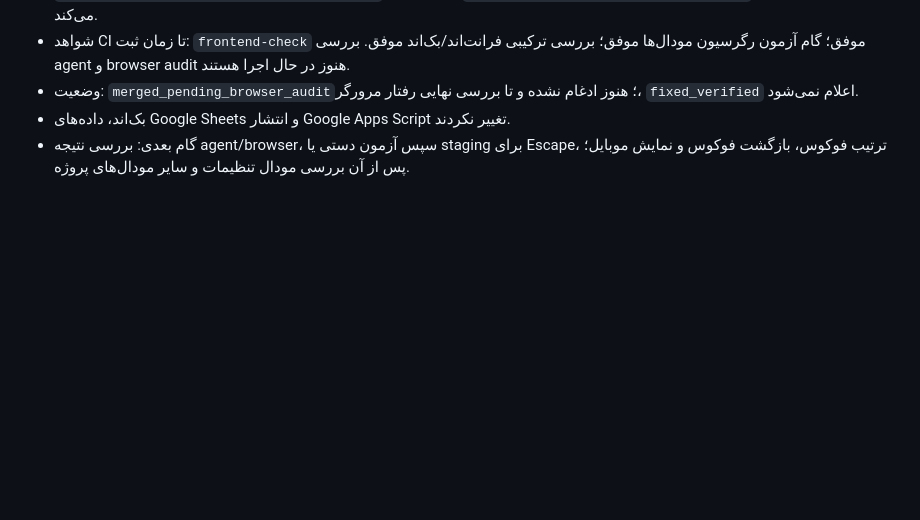
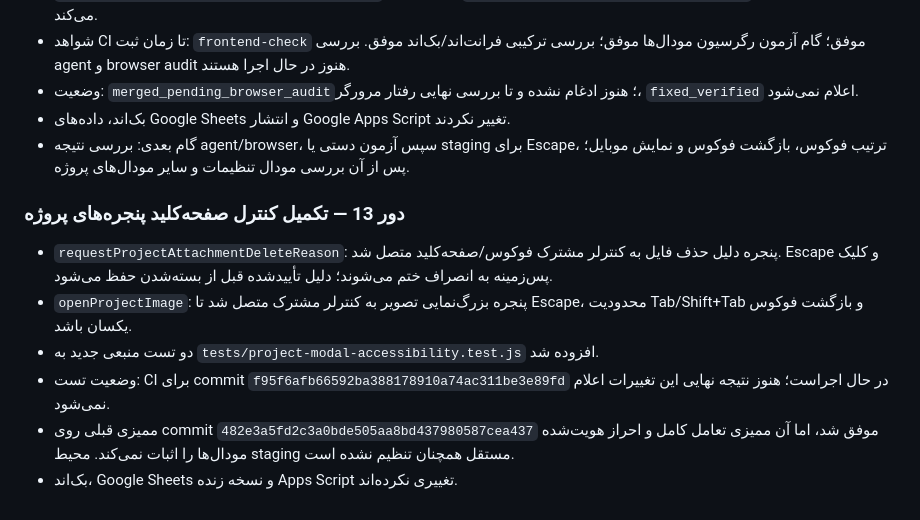
Before and after one commit to Saeidesl/PRSPRO2, a Markdown page: docs/ui-audit-remediation-report.md, the part around the change. Rendered like a GitHub page; blank space fills up the shorter version.

Commit message:
docs(ui): record project dialog accessibility follow-up

```diff
--- a/docs/ui-audit-remediation-report.md
+++ b/docs/ui-audit-remediation-report.md
@@ -244,3 +244,13 @@
 - وضعیت: `merged_pending_browser_audit`؛ هنوز ادغام نشده و تا بررسی نهایی رفتار مرورگر، `fixed_verified` اعلام نمی‌شود.
 - بک‌اند، داده‌های Google Sheets و انتشار Google Apps Script تغییر نکردند.
 - گام بعدی: بررسی نتیجه agent/browser، سپس آزمون دستی یا staging برای Escape، ترتیب فوکوس، بازگشت فوکوس و نمایش موبایل؛ پس از آن بررسی مودال تنظیمات و سایر مودال‌های پروژه.
+
+
+### دور 13 — تکمیل کنترل صفحه‌کلید پنجره‌های پروژه
+
+- `requestProjectAttachmentDeleteReason`: پنجره دلیل حذف فایل به کنترلر مشترک فوکوس/صفحه‌کلید متصل شد. Escape و کلیک پس‌زمینه به انصراف ختم می‌شوند؛ دلیل تأییدشده قبل از بسته‌شدن حفظ می‌شود.
+- `openProjectImage`: پنجره بزرگ‌نمایی تصویر به کنترلر مشترک متصل شد تا Escape، محدودیت Tab/Shift+Tab و بازگشت فوکوس یکسان باشد.
+- دو تست منبعی جدید به `tests/project-modal-accessibility.test.js` افزوده شد.
+- وضعیت تست: CI برای commit `f95f6afb66592ba388178910a74ac311be3e89fd` در حال اجراست؛ هنوز نتیجه نهایی این تغییرات اعلام نمی‌شود.
+- ممیزی قبلی روی commit `482e3a5fd2c3a0bde505aa8bd437980587cea437` موفق شد، اما آن ممیزی تعامل کامل و احراز هویت‌شده مودال‌ها را اثبات نمی‌کند. محیط staging مستقل همچنان تنظیم نشده است.
+- بک‌اند، Google Sheets و نسخه زنده Apps Script تغییری نکرده‌اند.
```
